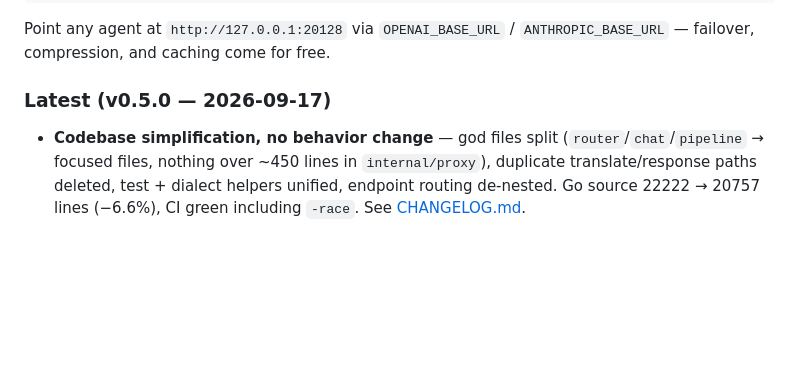
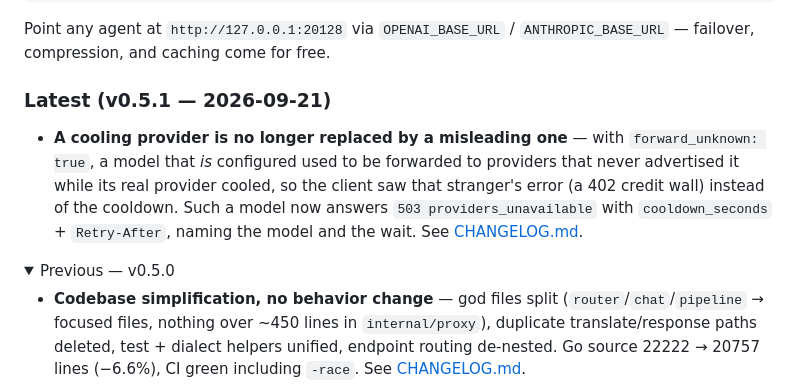
Before and after one commit to mariobgsp/routre, a Markdown page: README.md, the part around one of its changes. GitHub-like rendering; folded sections open; blank space fills up the shorter version.

```diff
--- a/README.md
+++ b/README.md
@@ -24,6 +24,10 @@ routre models sync        # pull new provider models into config.json
 Point any agent at `http://127.0.0.1:20128` via `OPENAI_BASE_URL` /
 `ANTHROPIC_BASE_URL` — failover, compression, and caching come for free.
 
-### Latest (v0.5.0 — 2026-09-17)
+### Latest (v0.5.1 — 2026-09-21)
+
+- **A cooling provider is no longer replaced by a misleading one** — with `forward_unknown: true`, a model that *is* configured used to be forwarded to providers that never advertised it while its real provider cooled, so the client saw that stranger's error (a 402 credit wall) instead of the cooldown. Such a model now answers `503 providers_unavailable` with `cooldown_seconds` + `Retry-After`, naming the model and the wait. See [CHANGELOG.md](CHANGELOG.md).
+
+<details><summary>Previous — v0.5.0</summary>
 
 - **Codebase simplification, no behavior change** — god files split (`router`/`chat`/`pipeline` → focused files, nothing over ~450 lines in `internal/proxy`), duplicate translate/response paths deleted, test + dialect helpers unified, endpoint routing de-nested. Go source 22222 → 20757 lines (−6.6%), CI green including `-race`. See [CHANGELOG.md](CHANGELOG.md).
```
Also changed, not shown: other parts of README.md (+5 -0 lines), CHANGELOG.md (+6 -0 lines).
